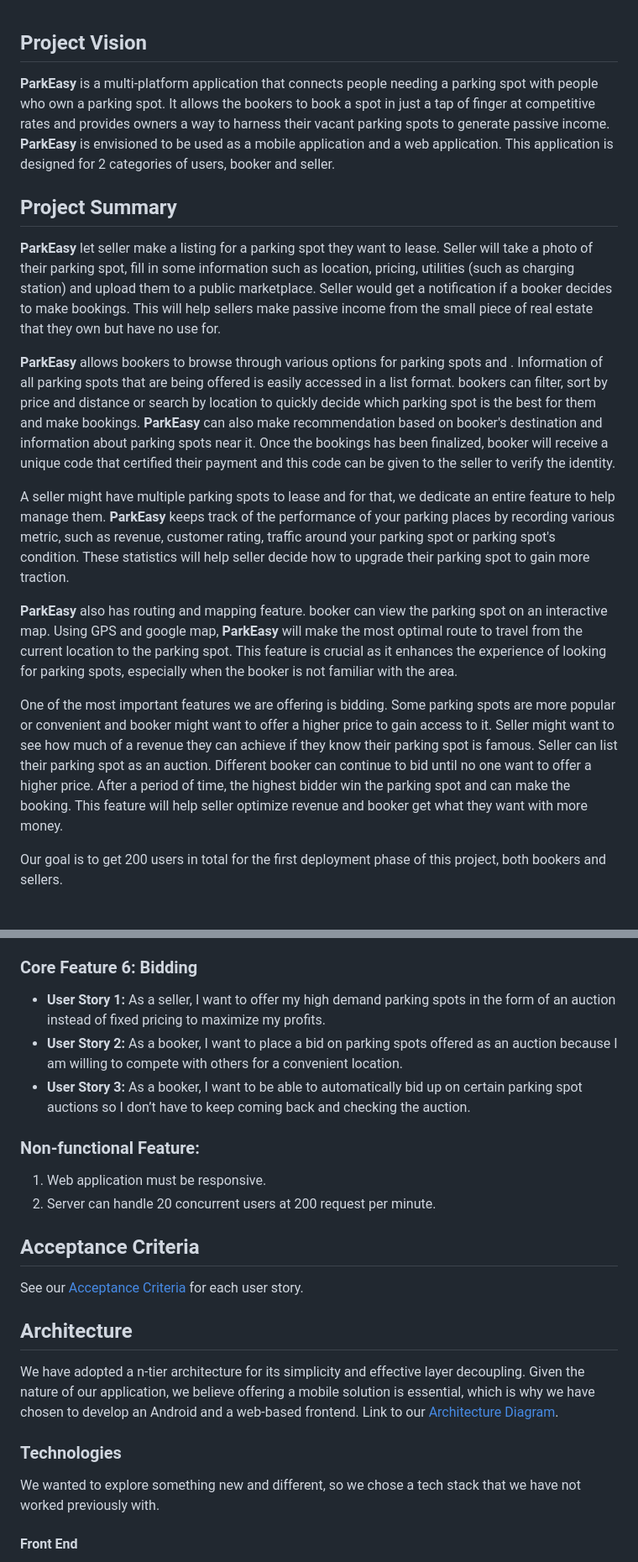
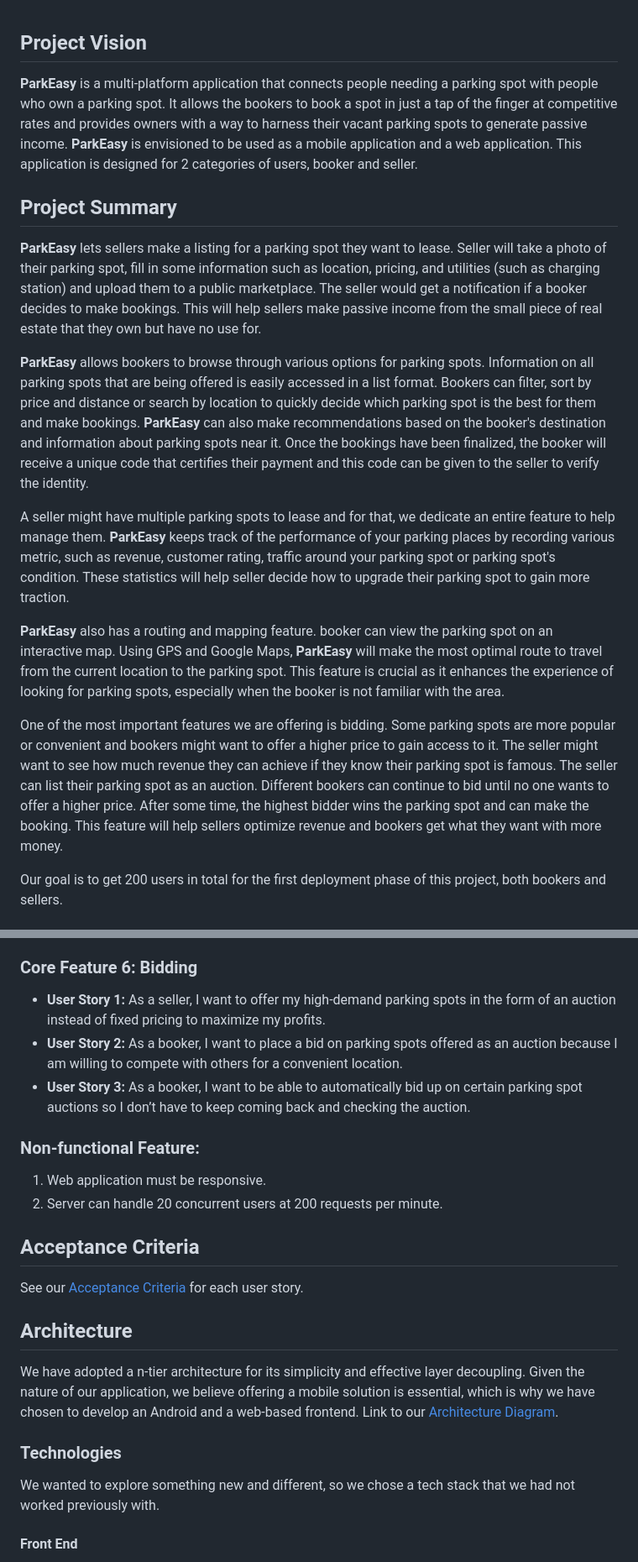
Before and after one commit to ParkWithEase/parkeasy, a Markdown page: docs/ProjectProposal.md, 2 parts joined by grey strips. Shown at 84% size. Drawn GitHub-style.

```diff
--- a/docs/ProjectProposal.md
+++ b/docs/ProjectProposal.md
@@ -1,16 +1,16 @@
 ## Project Vision
-**ParkEasy** is a multi-platform application that connects people needing a parking spot with people who own a parking spot. It allows the bookers to book a spot in just a tap of finger at competitive rates and provides owners a way to harness their vacant parking spots to generate passive income. **ParkEasy** is envisioned to be used as a mobile application and a web application. This application is designed for 2 categories of users, booker and seller.
+**ParkEasy** is a multi-platform application that connects people needing a parking spot with people who own a parking spot. It allows the bookers to book a spot in just a tap of the finger at competitive rates and provides owners with a way to harness their vacant parking spots to generate passive income. **ParkEasy** is envisioned to be used as a mobile application and a web application. This application is designed for 2 categories of users, booker and seller.
 
 ## Project Summary
-**ParkEasy** let seller make a listing for a parking spot they want to lease. Seller will take a photo of their parking spot, fill in some information such as location, pricing, utilities (such as charging station) and upload them to a public marketplace. Seller would get a notification if a booker decides to make bookings. This will help sellers make passive income from the small piece of real estate that they own but have no use for.
+**ParkEasy** lets sellers make a listing for a parking spot they want to lease. Seller will take a photo of their parking spot, fill in some information such as location, pricing, and utilities (such as charging station) and upload them to a public marketplace. The seller would get a notification if a booker decides to make bookings. This will help sellers make passive income from the small piece of real estate that they own but have no use for.
 
-**ParkEasy** allows bookers to browse through various options for parking spots and . Information of all parking spots that are being offered is easily accessed in a list format. bookers can filter, sort by price and distance or search by location to quickly decide which parking spot is the best for them and make bookings. **ParkEasy** can also make recommendation based on booker's destination and information about parking spots near it. Once the bookings has been finalized, booker will receive a unique code that certified their payment and this code can be given to the seller to verify the identity.
+**ParkEasy** allows bookers to browse through various options for parking spots. Information on all parking spots that are being offered is easily accessed in a list format. Bookers can filter, sort by price and distance or search by location to quickly decide which parking spot is the best for them and make bookings. **ParkEasy** can also make recommendations based on the booker's destination and information about parking spots near it. Once the bookings have been finalized, the booker will receive a unique code that certifies their payment and this code can be given to the seller to verify the identity.
 
 A seller might have multiple parking spots to lease and for that, we dedicate an entire feature to help manage them. **ParkEasy** keeps track of the performance of your parking places by recording various metric, such as revenue, customer rating, traffic around your parking spot or parking spot's condition. These statistics will help seller decide how to upgrade their parking spot to gain more traction.
 
-**ParkEasy** also has routing and mapping feature. booker can view the parking spot on an interactive map. Using GPS and google map, **ParkEasy** will make the most optimal route to travel from the current location to the parking spot. This feature is crucial as it enhances the experience of looking for parking spots, especially when the booker is not familiar with the area.
+**ParkEasy** also has a routing and mapping feature. booker can view the parking spot on an interactive map. Using GPS and Google Maps, **ParkEasy** will make the most optimal route to travel from the current location to the parking spot. This feature is crucial as it enhances the experience of looking for parking spots, especially when the booker is not familiar with the area.
 
-One of the most important features we are offering is bidding. Some parking spots are more popular or convenient and booker might want to offer a higher price to gain access to it. Seller might want to see how much of a revenue they can achieve if they know their parking spot is famous. Seller can list their parking spot as an auction. Different booker can continue to bid until no one want to offer a higher price. After a period of time, the highest bidder win the parking spot and can make the booking. This feature will help seller optimize revenue and booker get what they want with more money.
+One of the most important features we are offering is bidding. Some parking spots are more popular or convenient and bookers might want to offer a higher price to gain access to it. The seller might want to see how much revenue they can achieve if they know their parking spot is famous. The seller can list their parking spot as an auction. Different bookers can continue to bid until no one wants to offer a higher price. After some time, the highest bidder wins the parking spot and can make the booking. This feature will help sellers optimize revenue and bookers get what they want with more money.
 
 Our goal is to get 200 users in total for the first deployment phase of this project, both bookers and sellers.
 
@@ -44,19 +44,19 @@ Our goal is to get 200 users in total for the first deployment phase of this pro
 - **User Story 1:** As a booker, I want to see the locations of all available parking spots on a map so I can easily compare their distances from my destination.
 - **User Story 2:** As a booker, I want to get directions to the parking spot I booked so I can easily navigate there.
 ### Core Feature 6: Bidding
-- **User Story 1:** As a seller, I want to offer my high demand parking spots in the form of an auction instead of fixed pricing to maximize my profits.
+- **User Story 1:** As a seller, I want to offer my high-demand parking spots in the form of an auction instead of fixed pricing to maximize my profits.
 - **User Story 2:** As a booker, I want to place a bid on parking spots offered as an auction because I am willing to compete with others for a convenient location.
 - **User Story 3:** As a booker, I want to be able to automatically bid up on certain parking spot auctions so I don’t have to keep coming back and checking the auction.
 ### Non-functional Feature:
 1. Web application must be responsive.
-2. Server can handle 20 concurrent users at 200 request per minute.
+2. Server can handle 20 concurrent users at 200 requests per minute.
 ## Acceptance Criteria
 See our [Acceptance Criteria](/docs/AcceptanceCriteria.md) for each user story.
 ## Architecture
 We have adopted a n-tier architecture for its simplicity and effective layer decoupling. Given the nature of our application, we believe offering a mobile solution is essential, which is why we have chosen to develop an Android and a web-based frontend. Link to our [Architecture Diagram](/docs/Architecture.pdf).
 
 ### Technologies
-We wanted to explore something new and different, so we chose a tech stack that we have not worked previously with.
+We wanted to explore something new and different, so we chose a tech stack that we had not worked previously with.
 
 #### Front End
  * **Android**: For the Android frontend, we opted for Kotlin and Jetpack Compose due to their native support.
```
Also changed, not shown: other parts of docs/ProjectProposal.md (+8 -4 lines).
